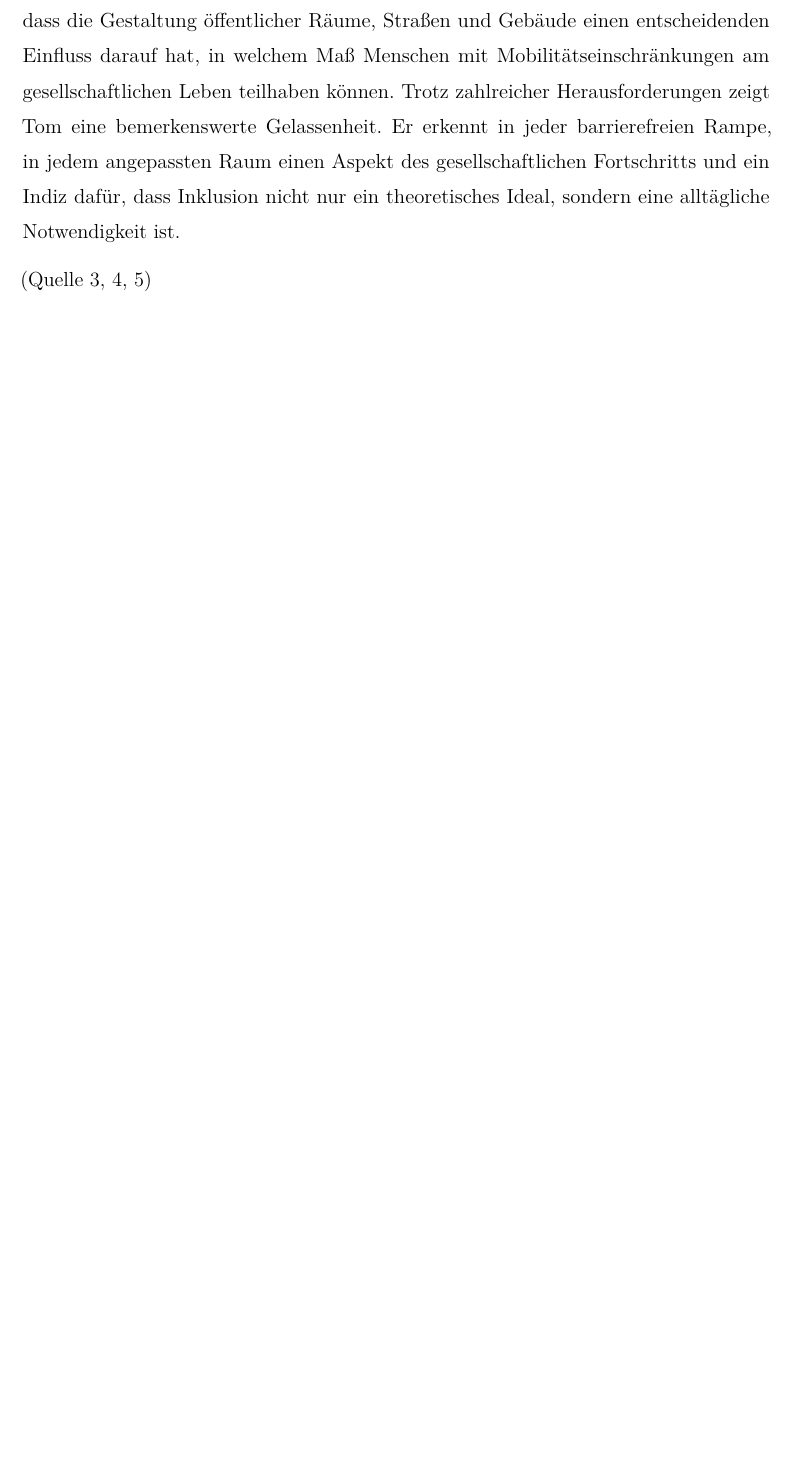
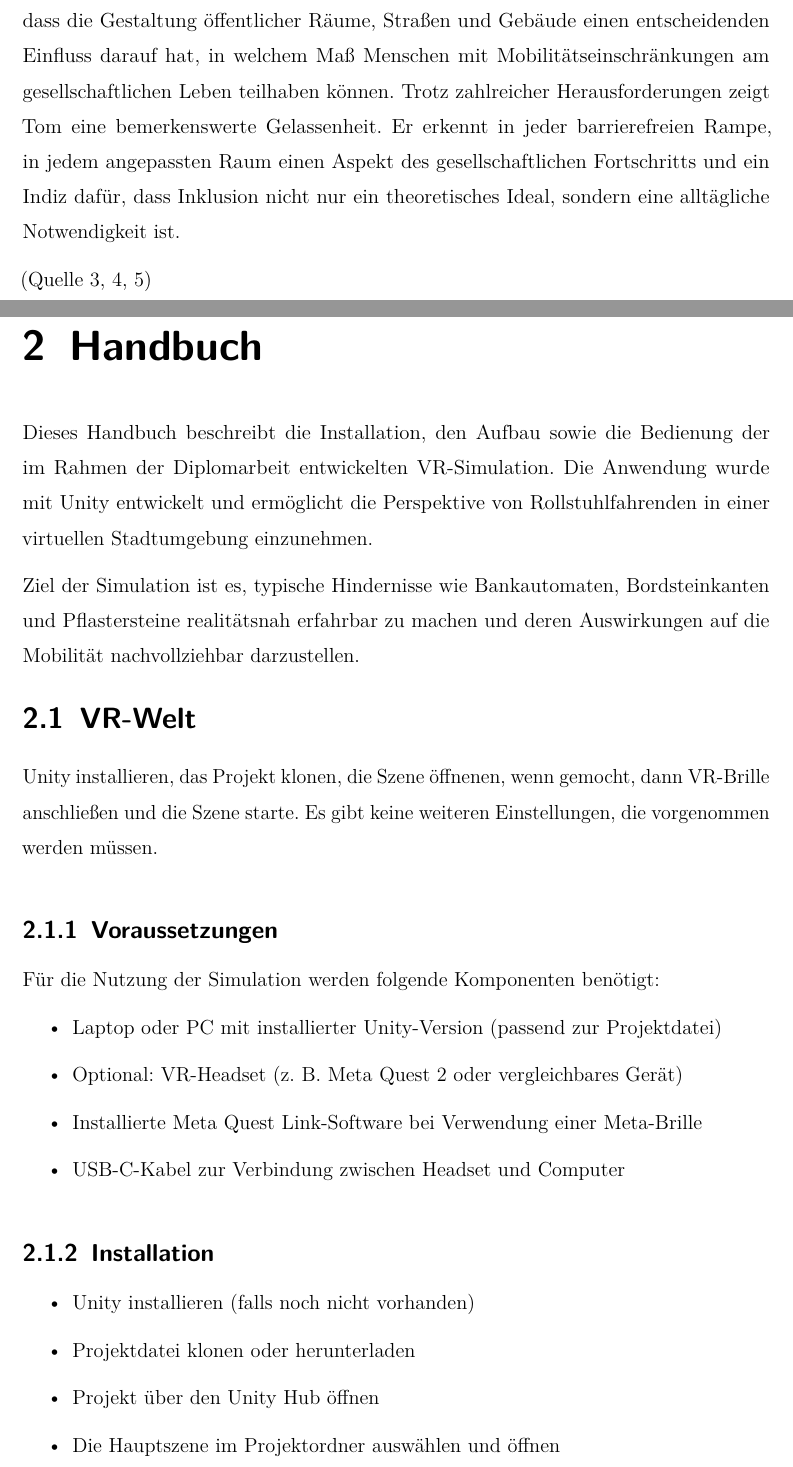
Before and after one commit to LSchoenbauer/unseen-obstacles, a LaTeX thesis (writing/thesis.tex, which reads writing/sections/handbuch.tex): part of page 15 of 66 before the commit and two parts of pages 15 and 16 of 68 after it, the two joined at a grey line, cut so that both start at the same text, the shorter picture padded with empty space. The pictures show the PDF file writing/thesis.pdf that the author committed with the source.

Commit message:
add: handbuch.tex

```diff
--- /dev/null
+++ b/writing/sections/handbuch.tex
@@ -0,0 +1,33 @@
+
+Dieses Handbuch beschreibt die Installation, den Aufbau sowie die Bedienung der im Rahmen der Diplomarbeit
+entwickelten VR-Simulation. Die Anwendung wurde mit Unity entwickelt und ermöglicht die
+Perspektive von Rollstuhlfahrenden in einer virtuellen Stadtumgebung einzunehmen.
+
+Ziel der Simulation ist es, typische Hindernisse wie Bankautomaten, Bordsteinkanten und Pflastersteine
+realitätsnah erfahrbar zu machen und deren Auswirkungen auf die Mobilität nachvollziehbar darzustellen.
+
+\section{VR-Welt}
+\setauthor{Elisa Kaltenberger}
+Unity installieren, das Projekt klonen, die Szene öffnenen, wenn gemocht, dann VR-Brille anschließen und
+die Szene starte. Es gibt keine weiteren Einstellungen, die vorgenommen werden müssen.
+
+\subsection{Voraussetzungen}
+\setauthor{Elisa Kaltenberger}
+Für die Nutzung der Simulation werden folgende Komponenten benötigt:
+\begin{itemize}
+    \item Laptop oder PC mit installierter Unity-Version (passend zur Projektdatei)
+    \item Optional: VR-Headset (z. B. Meta Quest 2 oder vergleichbares Gerät)
+    \item Installierte Meta Quest Link-Software bei Verwendung einer Meta-Brille
+    \item USB-C-Kabel zur Verbindung zwischen Headset und Computer
+\end{itemize}
+
+\subsection{Installation}
+\setauthor{Elisa Kaltenberger}
+\begin{itemize}
+    \item Unity installieren (falls noch nicht vorhanden)
+    \item Projektdatei klonen oder herunterladen
+    \item Projekt über den Unity Hub öffnen
+    \item Die Hauptszene im Projektordner auswählen und öffnen
+    \item Optional: VR-Brille anschließen
+    \item Auf „Play-Button“ klicken => die Simulation startet
+\end{itemize}
```
Also changed, not shown: writing/sections/vr-world.tex (+8 -2 lines), writing/thesis.tex (+5 -0 lines), writing/thesis.pdf, writing/sections/handbuch.tex (25 more changed lines), 11 other files.
